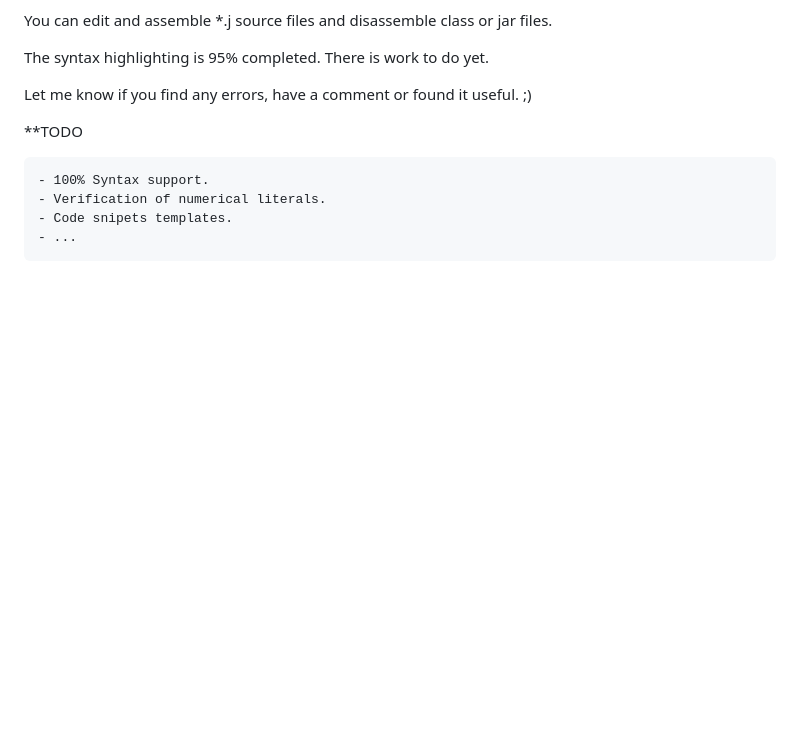
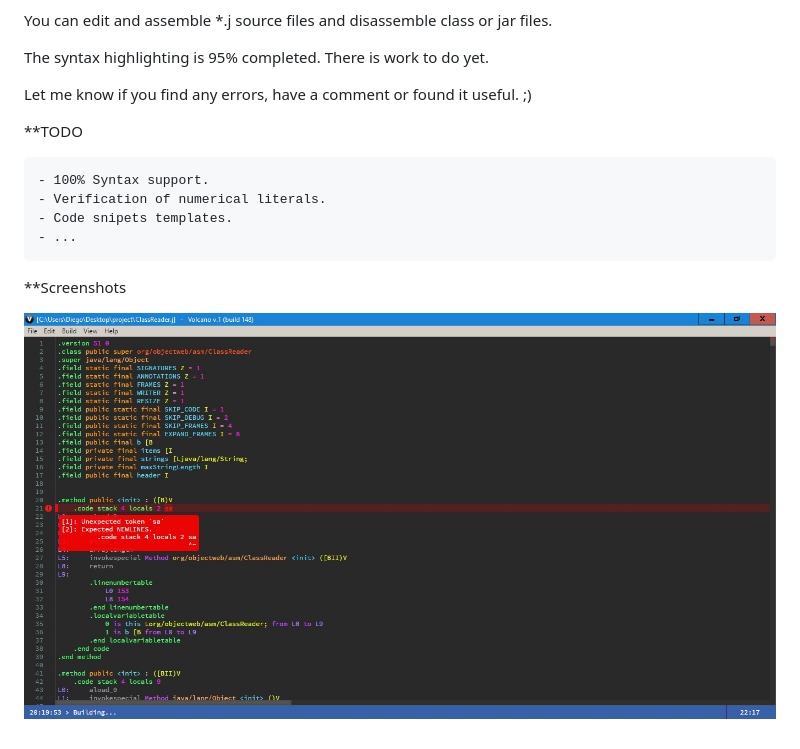
Before and after one commit to redking00/Volcano, a Markdown page: README.md, the part around the change. Rendered like a GitHub page; pictures changed too: screenshot_01.jpg (added); blank space fills up the shorter version.

Commit message:
Added screenshot to README.md

```diff
--- a/README.md
+++ b/README.md
@@ -18,3 +18,7 @@ Let me know if you find any errors, have a comment or found it useful. ;)
     - Verification of numerical literals.
     - Code snipets templates.
     - ...
+
+**Screenshots
+
+![volcano screenshot_01](https://github.com/redking00/Volcano/raw/master/screenshot_01.jpg "Screenshot showing assembler error")
```
